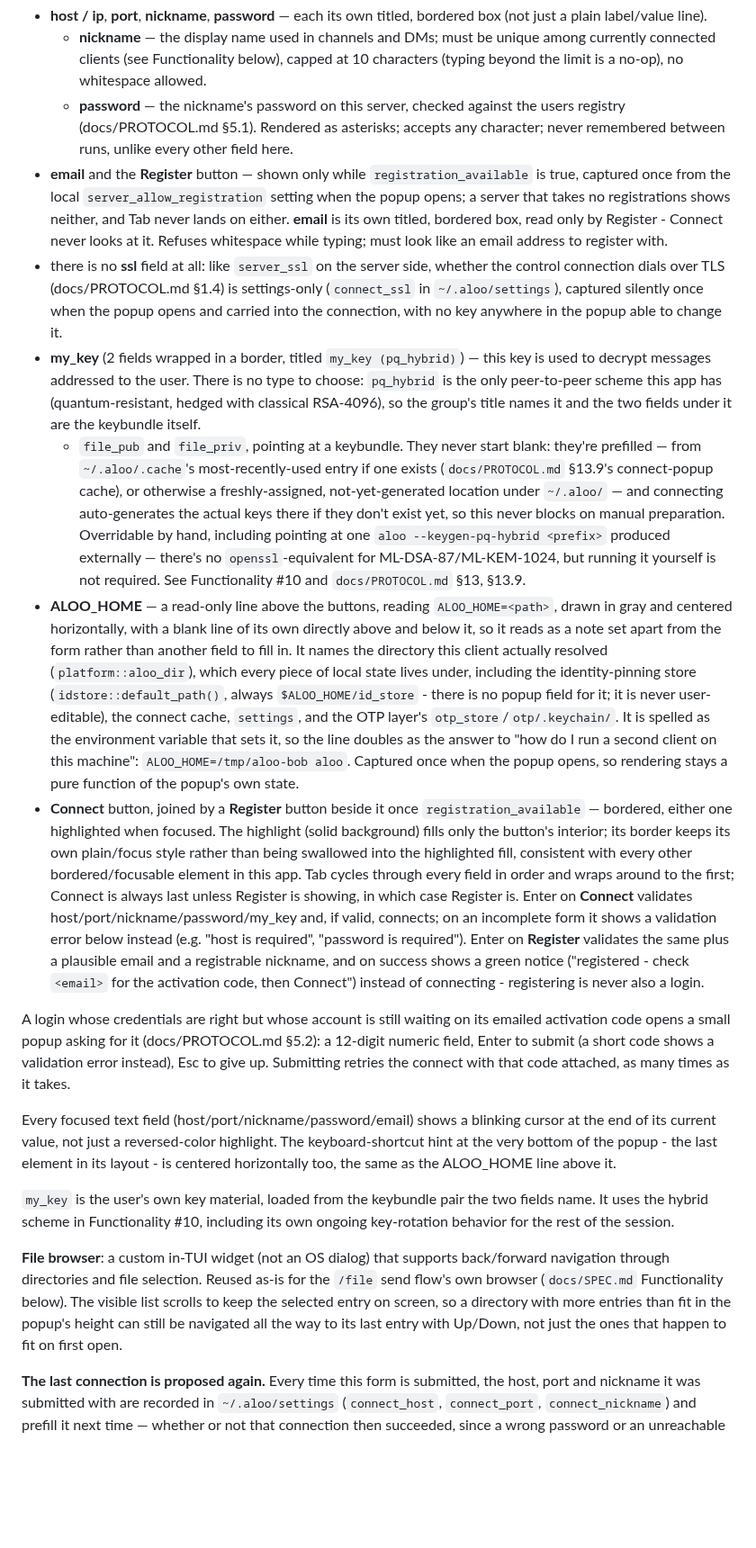
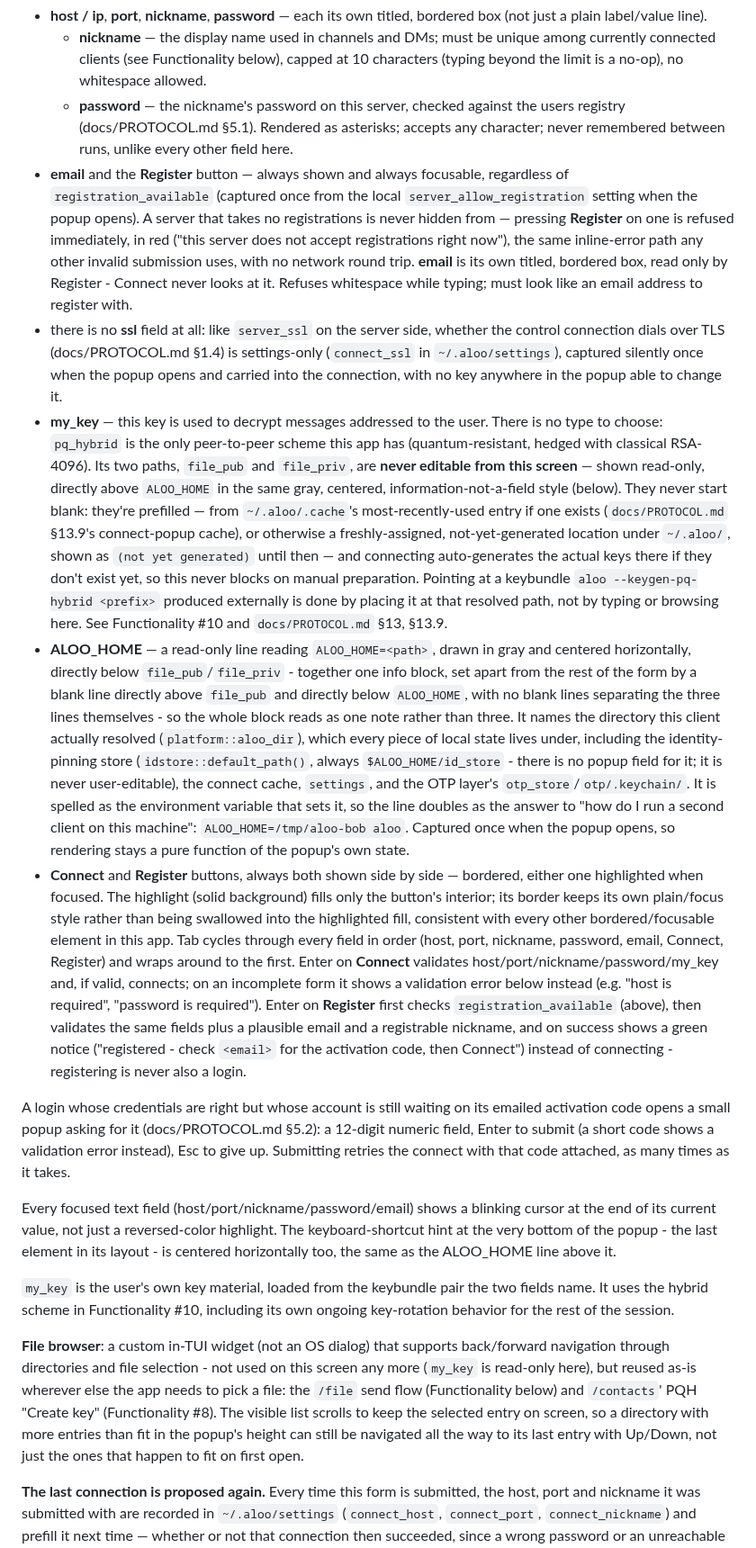
Before and after one commit to DavidValin/aloo, a Markdown page: docs/SPEC.md, the part around one of its changes. Shown at 90% size. Rendered like a GitHub page; blank space fills up the shorter version.

```diff
--- a/docs/SPEC.md
+++ b/docs/SPEC.md
@@ -118,12 +118,11 @@ A modal is shown, 64 columns wide - clamped to the terminal's own width if it's
 - **host / ip**, **port**, **nickname**, **password** — each its own titled, bordered box (not just a plain label/value line).
   - **nickname** — the display name used in channels and DMs; must be unique among currently connected clients (see Functionality below), capped at 10 characters (typing beyond the limit is a no-op), no whitespace allowed.
   - **password** — the nickname's password on this server, checked against the users registry (docs/PROTOCOL.md §5.1). Rendered as asterisks; accepts any character; never remembered between runs, unlike every other field here.
-- **email** and the **Register** button — shown only while `registration_available` is true, captured once from the local `server_allow_registration` setting when the popup opens; a server that takes no registrations shows neither, and Tab never lands on either. **email** is its own titled, bordered box, read only by Register - Connect never looks at it. Refuses whitespace while typing; must look like an email address to register with.
+- **email** and the **Register** button — always shown and always focusable, regardless of `registration_available` (captured once from the local `server_allow_registration` setting when the popup opens). A server that takes no registrations is never hidden from — pressing **Register** on one is refused immediately, in red ("this server does not accept registrations right now"), the same inline-error path any other invalid submission uses, with no network round trip. **email** is its own titled, bordered box, read only by Register - Connect never looks at it. Refuses whitespace while typing; must look like an email address to register with.
 - there is no **ssl** field at all: like `server_ssl` on the server side, whether the control connection dials over TLS (docs/PROTOCOL.md §1.4) is settings-only (`connect_ssl` in `~/.aloo/settings`), captured silently once when the popup opens and carried into the connection, with no key anywhere in the popup able to change it.
-- **my_key** (2 fields wrapped in a border, titled `my_key (pq_hybrid)`) — this key is used to decrypt messages addressed to the user. There is no type to choose: `pq_hybrid` is the only peer-to-peer scheme this app has (quantum-resistant, hedged with classical RSA-4096), so the group's title names it and the two fields under it are the keybundle itself.
-  - `file_pub` and `file_priv`, pointing at a keybundle. They never start blank: they're prefilled — from `~/.aloo/.cache`'s most-recently-used entry if one exists (`docs/PROTOCOL.md` §13.9's connect-popup cache), or otherwise a freshly-assigned, not-yet-generated location under `~/.aloo/` — and connecting auto-generates the actual keys there if they don't exist yet, so this never blocks on manual preparation. Overridable by hand, including pointing at one `aloo --keygen-pq-hybrid <prefix>` produced externally — there's no `openssl`-equivalent for ML-DSA-87/ML-KEM-1024, but running it yourself is not required. See Functionality #10 and `docs/PROTOCOL.md` §13, §13.9.
-- **ALOO_HOME** — a read-only line above the buttons, reading `ALOO_HOME=<path>`, drawn in gray and centered horizontally, with a blank line of its own directly above and below it, so it reads as a note set apart from the form rather than another field to fill in. It names the directory this client actually resolved (`platform::aloo_dir`), which every piece of local state lives under, including the identity-pinning store (`idstore::default_path()`, always `$ALOO_HOME/id_store` - there is no popup field for it; it is never user-editable), the connect cache, `settings`, and the OTP layer's `otp_store`/`otp/.keychain/`. It is spelled as the environment variable that sets it, so the line doubles as the answer to "how do I run a second client on this machine": `ALOO_HOME=/tmp/aloo-bob aloo`. Captured once when the popup opens, so rendering stays a pure function of the popup's own state.
-- **Connect** button, joined by a **Register** button beside it once `registration_available` — bordered, either one highlighted when focused. The highlight (solid background) fills only the button's interior; its border keeps its own plain/focus style rather than being swallowed into the highlighted fill, consistent with every other bordered/focusable element in this app. Tab cycles through every field in order and wraps around to the first; Connect is always last unless Register is showing, in which case Register is. Enter on **Connect** validates host/port/nickname/password/my_key and, if valid, connects; on an incomplete form it shows a validation error below instead (e.g. "host is required", "password is required"). Enter on **Register** validates the same plus a plausible email and a registrable nickname, and on success shows a green notice ("registered - check `<email>` for the activation code, then Connect") instead of connecting - registering is never also a login.
+- **my_key** — this key is used to decrypt messages addressed to the user. There is no type to choose: `pq_hybrid` is the only peer-to-peer scheme this app has (quantum-resistant, hedged with classical RSA-4096). Its two paths, `file_pub` and `file_priv`, are **never editable from this screen** — shown read-only, directly above `ALOO_HOME` in the same gray, centered, information-not-a-field style (below). They never start blank: they're prefilled — from `~/.aloo/.cache`'s most-recently-used entry if one exists (`docs/PROTOCOL.md` §13.9's connect-popup cache), or otherwise a freshly-assigned, not-yet-generated location under `~/.aloo/`, shown as `(not yet generated)` until then — and connecting auto-generates the actual keys there if they don't exist yet, so this never blocks on manual preparation. Pointing at a keybundle `aloo --keygen-pq-hybrid <prefix>` produced externally is done by placing it at that resolved path, not by typing or browsing here. See Functionality #10 and `docs/PROTOCOL.md` §13, §13.9.
+- **ALOO_HOME** — a read-only line reading `ALOO_HOME=<path>`, drawn in gray and centered horizontally, directly below `file_pub`/`file_priv` - together one info block, set apart from the rest of the form by a blank line directly above `file_pub` and directly below `ALOO_HOME`, with no blank lines separating the three lines themselves - so the whole block reads as one note rather than three. It names the directory this client actually resolved (`platform::aloo_dir`), which every piece of local state lives under, including the identity-pinning store (`idstore::default_path()`, always `$ALOO_HOME/id_store` - there is no popup field for it; it is never user-editable), the connect cache, `settings`, and the OTP layer's `otp_store`/`otp/.keychain/`. It is spelled as the environment variable that sets it, so the line doubles as the answer to "how do I run a second client on this machine": `ALOO_HOME=/tmp/aloo-bob aloo`. Captured once when the popup opens, so rendering stays a pure function of the popup's own state.
+- **Connect** and **Register** buttons, always both shown side by side — bordered, either one highlighted when focused. The highlight (solid background) fills only the button's interior; its border keeps its own plain/focus style rather than being swallowed into the highlighted fill, consistent with every other bordered/focusable element in this app. Tab cycles through every field in order (host, port, nickname, password, email, Connect, Register) and wraps around to the first. Enter on **Connect** validates host/port/nickname/password/my_key and, if valid, connects; on an incomplete form it shows a validation error below instead (e.g. "host is required", "password is required"). Enter on **Register** first checks `registration_available` (above), then validates the same fields plus a plausible email and a registrable nickname, and on success shows a green notice ("registered - check `<email>` for the activation code, then Connect") instead of connecting - registering is never also a login.
 
 A login whose credentials are right but whose account is still waiting on
 its emailed activation code opens a small popup asking for it
@@ -139,7 +138,7 @@ the same as the ALOO_HOME line above it.
 
 `my_key` is the user's own key material, loaded from the keybundle pair the two fields name. It uses the hybrid scheme in Functionality #10, including its own ongoing key-rotation behavior for the rest of the session.
 
-**File browser**: a custom in-TUI widget (not an OS dialog) that supports back/forward navigation through directories and file selection. Reused as-is for the `/file` send flow's own browser (`docs/SPEC.md` Functionality below). The visible list scrolls to keep the selected entry on screen, so a directory with more entries than fit in the popup's height can still be navigated all the way to its last entry with Up/Down, not just the ones that happen to fit on first open.
+**File browser**: a custom in-TUI widget (not an OS dialog) that supports back/forward navigation through directories and file selection - not used on this screen any more (`my_key` is read-only here), but reused as-is wherever else the app needs to pick a file: the `/file` send flow (Functionality below) and `/contacts`' PQH "Create key" (Functionality #8). The visible list scrolls to keep the selected entry on screen, so a directory with more entries than fit in the popup's height can still be navigated all the way to its last entry with Up/Down, not just the ones that happen to fit on first open.
 
 **The last connection is proposed again.** Every time this form is submitted, the host, port and nickname it was submitted with are recorded in `~/.aloo/settings` (`connect_host`, `connect_port`, `connect_nickname`) and prefill it next time — whether or not that connection then succeeded, since a wrong password or an unreachable host does not mean the nickname typed was wrong. The nickname lives only here: `~/.aloo/.cache` is keyed by `(host, port)` and holds keybundle paths, so it has no slot for the one field that is about the person rather than the server — without these keys the form would propose `$USER` every time however often someone connected as somebody else. Where both stores have an opinion about the host and port, settings win — a hand-edited `connect_host` is a deliberate answer to the same question — while the keybundle paths still come from the cache, which is the only store that has them per server. A `--no-server` start has no host to record and leaves the recorded one alone. The same three keys are what a bare `aloo --daemon` falls back to (see "Running in background mode").
 
```
Also changed, not shown: other parts of docs/SPEC.md (+1 -0 lines), README.md (+1 -1 lines), aloo.png, 14 other files.
